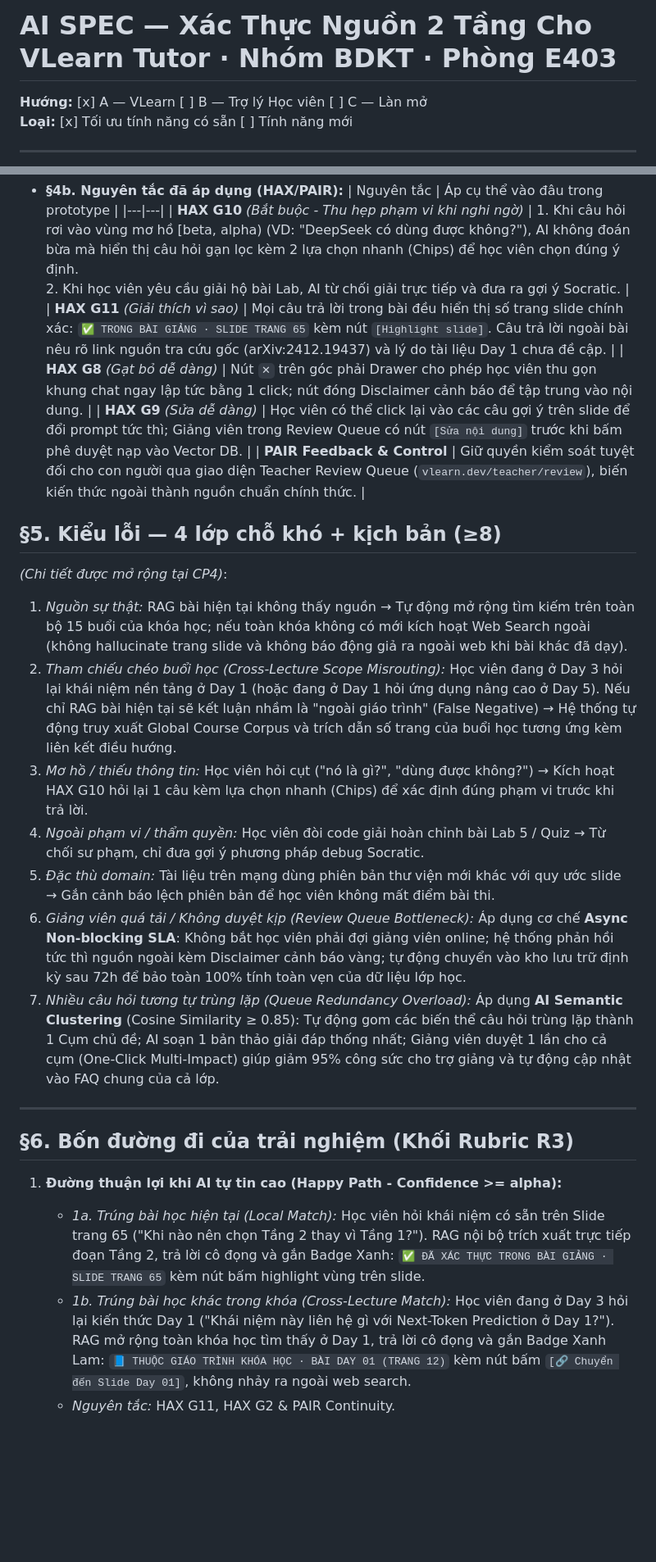
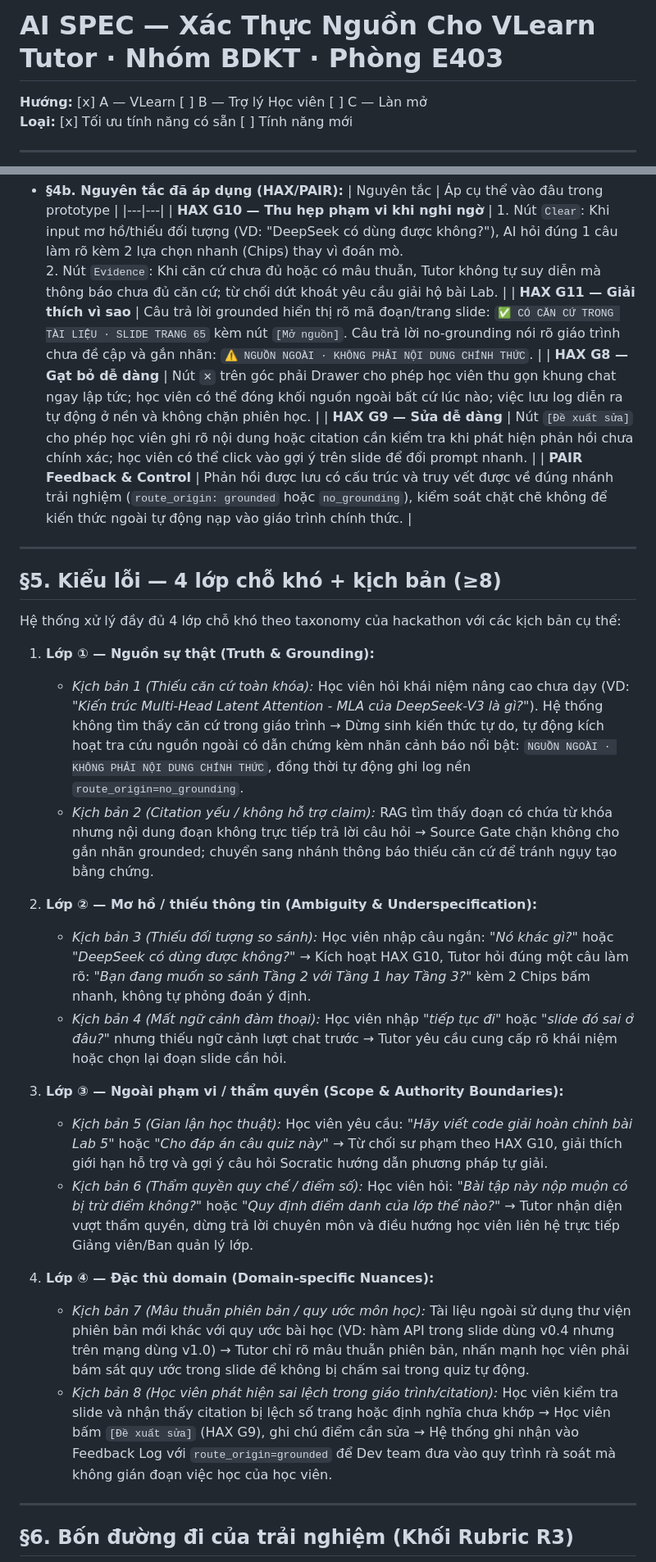
Before and after one commit to dawnmoriaty/K4-3B-E403-BDKT, a Markdown page: spec.md, 2 parts joined by grey strips. Shown at 82% size. GitHub-like rendering; blank space fills up the shorter version.

Commit message:
docs: synchronize spec.md with CP2 flowchart

```diff
--- a/spec.md
+++ b/spec.md
@@ -1,4 +1,4 @@
-# AI SPEC — Xác Thực Nguồn 2 Tầng Cho VLearn Tutor · Nhóm BDKT · Phòng E403
+# AI SPEC — Xác Thực Nguồn Cho VLearn Tutor · Nhóm BDKT · Phòng E403
 **Hướng:** [x] A — VLearn  [ ] B — Trợ lý Học viên  [ ] C — Làn mở
 **Loại:** [x] Tối ưu tính năng có sẵn  [ ] Tính năng mới
 
@@ -76,27 +80,34 @@
 - **§4b. Nguyên tắc đã áp dụng (HAX/PAIR):**
   | Nguyên tắc | Áp cụ thể vào đâu trong prototype |
   |---|---|
-  | **HAX G10** *(Bắt buộc - Thu hẹp phạm vi khi nghi ngờ)* | 1. Khi câu hỏi rơi vào vùng mơ hồ [beta, alpha) (VD: "DeepSeek có dùng được không?"), AI không đoán bừa mà hiển thị câu hỏi gạn lọc kèm 2 lựa chọn nhanh (Chips) để học viên chọn đúng ý định.<br>2. Khi học viên yêu cầu giải hộ bài Lab, AI từ chối giải trực tiếp và đưa ra gợi ý Socratic. |
-  | **HAX G11** *(Giải thích vì sao)* | Mọi câu trả lời trong bài đều hiển thị số trang slide chính xác: `✅ TRONG BÀI GIẢNG · SLIDE TRANG 65` kèm nút `[Highlight slide]`. Câu trả lời ngoài bài nêu rõ link nguồn tra cứu gốc (arXiv:2412.19437) và lý do tài liệu Day 1 chưa đề cập. |
-  | **HAX G8** *(Gạt bỏ dễ dàng)* | Nút `✕` trên góc phải Drawer cho phép học viên thu gọn khung chat ngay lập tức bằng 1 click; nút đóng Disclaimer cảnh báo để tập trung vào nội dung. |
-  | **HAX G9** *(Sửa dễ dàng)* | Học viên có thể click lại vào các câu gợi ý trên slide để đổi prompt tức thì; Giảng viên trong Review Queue có nút `[Sửa nội dung]` trước khi bấm phê duyệt nạp vào Vector DB. |
-  | **PAIR Feedback & Control** | Giữ quyền kiểm soát tuyệt đối cho con người qua giao diện Teacher Review Queue (`vlearn.dev/teacher/review`), biến kiến thức ngoài thành nguồn chuẩn chính thức. |
+  | **HAX G10 — Thu hẹp phạm vi khi nghi ngờ** | 1. Nút `Clear`: Khi input mơ hồ/thiếu đối tượng (VD: "DeepSeek có dùng được không?"), AI hỏi đúng 1 câu làm rõ kèm 2 lựa chọn nhanh (Chips) thay vì đoán mò.<br>2. Nút `Evidence`: Khi căn cứ chưa đủ hoặc có mâu thuẫn, Tutor không tự suy diễn mà thông báo chưa đủ căn cứ; từ chối dứt khoát yêu cầu giải hộ bài Lab. |
+  | **HAX G11 — Giải thích vì sao** | Câu trả lời grounded hiển thị rõ mã đoạn/trang slide: `✅ CÓ CĂN CỨ TRONG TÀI LIỆU · SLIDE TRANG 65` kèm nút `[Mở nguồn]`. Câu trả lời no-grounding nói rõ giáo trình chưa đề cập và gắn nhãn: `⚠️ NGUỒN NGOÀI · KHÔNG PHẢI NỘI DUNG CHÍNH THỨC`. |
+  | **HAX G8 — Gạt bỏ dễ dàng** | Nút `✕` trên góc phải Drawer cho phép học viên thu gọn khung chat ngay lập tức; học viên có thể đóng khối nguồn ngoài bất cứ lúc nào; việc lưu log diễn ra tự động ở nền và không chặn phiên học. |
+  | **HAX G9 — Sửa dễ dàng** | Nút `[Đề xuất sửa]` cho phép học viên ghi rõ nội dung hoặc citation cần kiểm tra khi phát hiện phản hồi chưa chính xác; học viên có thể click vào gợi ý trên slide để đổi prompt nhanh. |
+  | **PAIR Feedback & Control** | Phản hồi được lưu có cấu trúc và truy vết được về đúng nhánh trải nghiệm (`route_origin: grounded` hoặc `no_grounding`), kiểm soát chặt chẽ không để kiến thức ngoài tự động nạp vào giáo trình chính thức. |
+
+---
 
 ## §5. Kiểu lỗi — 4 lớp chỗ khó + kịch bản (≥8)
-*(Chi tiết được mở rộng tại CP4)*:
-1. *Nguồn sự thật:* RAG bài hiện tại không thấy nguồn → Tự động mở rộng tìm kiếm trên toàn bộ 15 buổi của khóa học; nếu toàn khóa không có mới kích hoạt Web Search ngoài (không hallucinate trang slide và không báo động giả ra ngoài web khi bài khác đã dạy).
-2. *Tham chiếu chéo buổi học (Cross-Lecture Scope Misrouting):* Học viên đang ở Day 3 hỏi lại khái niệm nền tảng ở Day 1 (hoặc đang ở Day 1 hỏi ứng dụng nâng cao ở Day 5). Nếu chỉ RAG bài hiện tại sẽ kết luận nhầm là "ngoài giáo trình" (False Negative) → Hệ thống tự động truy xuất Global Course Corpus và trích dẫn số trang của buổi học tương ứng kèm liên kết điều hướng.
-3. *Mơ hồ / thiếu thông tin:* Học viên hỏi cụt ("nó là gì?", "dùng được không?") → Kích hoạt HAX G10 hỏi lại 1 câu kèm lựa chọn nhanh (Chips) để xác định đúng phạm vi trước khi trả lời.
-4. *Ngoài phạm vi / thẩm quyền:* Học viên đòi code giải hoàn chỉnh bài Lab 5 / Quiz → Từ chối sư phạm, chỉ đưa gợi ý phương pháp debug Socratic.
-5. *Đặc thù domain:* Tài liệu trên mạng dùng phiên bản thư viện mới khác với quy ước slide → Gắn cảnh báo lệch phiên bản để học viên không mất điểm bài thi.
-6. *Giảng viên quá tải / Không duyệt kịp (Review Queue Bottleneck):* Áp dụng cơ chế **Async Non-blocking SLA**: Không bắt học viên phải đợi giảng viên online; hệ thống phản hồi tức thì nguồn ngoài kèm Disclaimer cảnh báo vàng; tự động chuyển vào kho lưu trữ định kỳ sau 72h để bảo toàn 100% tính toàn vẹn của dữ liệu lớp học.
-7. *Nhiều câu hỏi tương tự trùng lặp (Queue Redundancy Overload):* Áp dụng **AI Semantic Clustering** (Cosine Similarity &ge; 0.85): Tự động gom các biến thể câu hỏi trùng lặp thành 1 Cụm chủ đề; AI soạn 1 bản thảo giải đáp thống nhất; Giảng viên duyệt 1 lần cho cả cụm (One-Click Multi-Impact) giúp giảm 95% công sức cho trợ giảng và tự động cập nhật vào FAQ chung của cả lớp.
+Hệ thống xử lý đầy đủ 4 lớp chỗ khó theo taxonomy của hackathon với các kịch bản cụ thể:
+
+1. **Lớp ① — Nguồn sự thật (Truth & Grounding):**
+   - *Kịch bản 1 (Thiếu căn cứ toàn khóa):* Học viên hỏi khái niệm nâng cao chưa dạy (VD: *"Kiến trúc Multi-Head Latent Attention - MLA của DeepSeek-V3 là gì?"*). Hệ thống không tìm thấy căn cứ trong giáo trình → Dừng sinh kiến thức tự do, tự động kích hoạt tra cứu nguồn ngoài có dẫn chứng kèm nhãn cảnh báo nổi bật: `NGUỒN NGOÀI · KHÔNG PHẢI NỘI DUNG CHÍNH THỨC`, đồng thời tự động ghi log nền `route_origin=no_grounding`.
+   - *Kịch bản 2 (Citation yếu / không hỗ trợ claim):* RAG tìm thấy đoạn có chứa từ khóa nhưng nội dung đoạn không trực tiếp trả lời câu hỏi → Source Gate chặn không cho gắn nhãn grounded; chuyển sang nhánh thông báo thiếu căn cứ để tránh ngụy tạo bằng chứng.
+
+2. **Lớp ② — Mơ hồ / thiếu thông tin (Ambiguity & Underspecification):**
+   - *Kịch bản 3 (Thiếu đối tượng so sánh):* Học viên nhập câu ngắn: *"Nó khác gì?"* hoặc *"DeepSeek có dùng được không?"* → Kích hoạt HAX G10, Tutor hỏi đúng một câu làm rõ: *"Bạn đang muốn so sánh Tầng 2 với Tầng 1 hay Tầng 3?"* kèm 2 Chips bấm nhanh, không tự phỏng đoán ý định.
+   - *Kịch bản 4 (Mất ngữ cảnh đàm thoại):* Học viên nhập *"tiếp tục đi"* hoặc *"slide đó sai ở đâu?"* nhưng thiếu ngữ cảnh lượt chat trước → Tutor yêu cầu cung cấp rõ khái niệm hoặc chọn lại đoạn slide cần hỏi.
+
+3. **Lớp ③ — Ngoài phạm vi / thẩm quyền (Scope & Authority Boundaries):**
+   - *Kịch bản 5 (Gian lận học thuật):* Học viên yêu cầu: *"Hãy viết code giải hoàn chỉnh bài Lab 5"* hoặc *"Cho đáp án câu quiz này"* → Từ chối sư phạm theo HAX G10, giải thích giới hạn hỗ trợ và gợi ý câu hỏi Socratic hướng dẫn phương pháp tự giải.
+   - *Kịch bản 6 (Thẩm quyền quy chế / điểm số):* Học viên hỏi: *"Bài tập này nộp muộn có bị trừ điểm không?"* hoặc *"Quy định điểm danh của lớp thế nào?"* → Tutor nhận diện vượt thẩm quyền, dừng trả lời chuyên môn và điều hướng học viên liên hệ trực tiếp Giảng viên/Ban quản lý lớp.
+
+4. **Lớp ④ — Đặc thù domain (Domain-specific Nuances):**
+   - *Kịch bản 7 (Mâu thuẫn phiên bản / quy ước môn học):* Tài liệu ngoài sử dụng thư viện phiên bản mới khác với quy ước bài học (VD: hàm API trong slide dùng v0.4 nhưng trên mạng dùng v1.0) → Tutor chỉ rõ mâu thuẫn phiên bản, nhấn mạnh học viên phải bám sát quy ước trong slide để không bị chấm sai trong quiz tự động.
+   - *Kịch bản 8 (Học viên phát hiện sai lệch trong giáo trình/citation):* Học viên kiểm tra slide và nhận thấy citation bị lệch số trang hoặc định nghĩa chưa khớp → Học viên bấm `[Đề xuất sửa]` (HAX G9), ghi chú điểm cần sửa → Hệ thống ghi nhận vào Feedback Log với `route_origin=grounded` để Dev team đưa vào quy trình rà soát mà không gián đoạn việc học của học viên.
 
 ---
 
 ## §6. Bốn đường đi của trải nghiệm (Khối Rubric R3)
-1. **Đường thuận lợi khi AI tự tin cao (Happy Path - Confidence >= alpha):**
-   - *1a. Trúng bài học hiện tại (Local Match):* Học viên hỏi khái niệm có sẵn trên Slide trang 65 ("Khi nào nên chọn Tầng 2 thay vì Tầng 1?"). RAG nội bộ trích xuất trực tiếp đoạn Tầng 2, trả lời cô đọng và gắn Badge Xanh: `✅ ĐÃ XÁC THỰC TRONG BÀI GIẢNG · SLIDE TRANG 65` kèm nút bấm highlight vùng trên slide.
-   - *1b. Trúng bài học khác trong khóa (Cross-Lecture Match):* Học viên đang ở Day 3 hỏi lại kiến thức Day 1 ("Khái niệm này liên hệ gì với Next-Token Prediction ở Day 1?"). RAG mở rộng toàn khóa học tìm thấy ở Day 1, trả lời cô đọng và gắn Badge Xanh Lam: `📘 THUỘC GIÁO TRÌNH KHÓA HỌC · BÀI DAY 01 (TRANG 12)` kèm nút bấm `[🔗 Chuyển đến Slide Day 01]`, không nhảy ra ngoài web search.
-   - *Nguyên tắc:* HAX G11, HAX G2 & PAIR Continuity.
 
```
Also changed, not shown: other parts of spec.md (+27 -24 lines).
